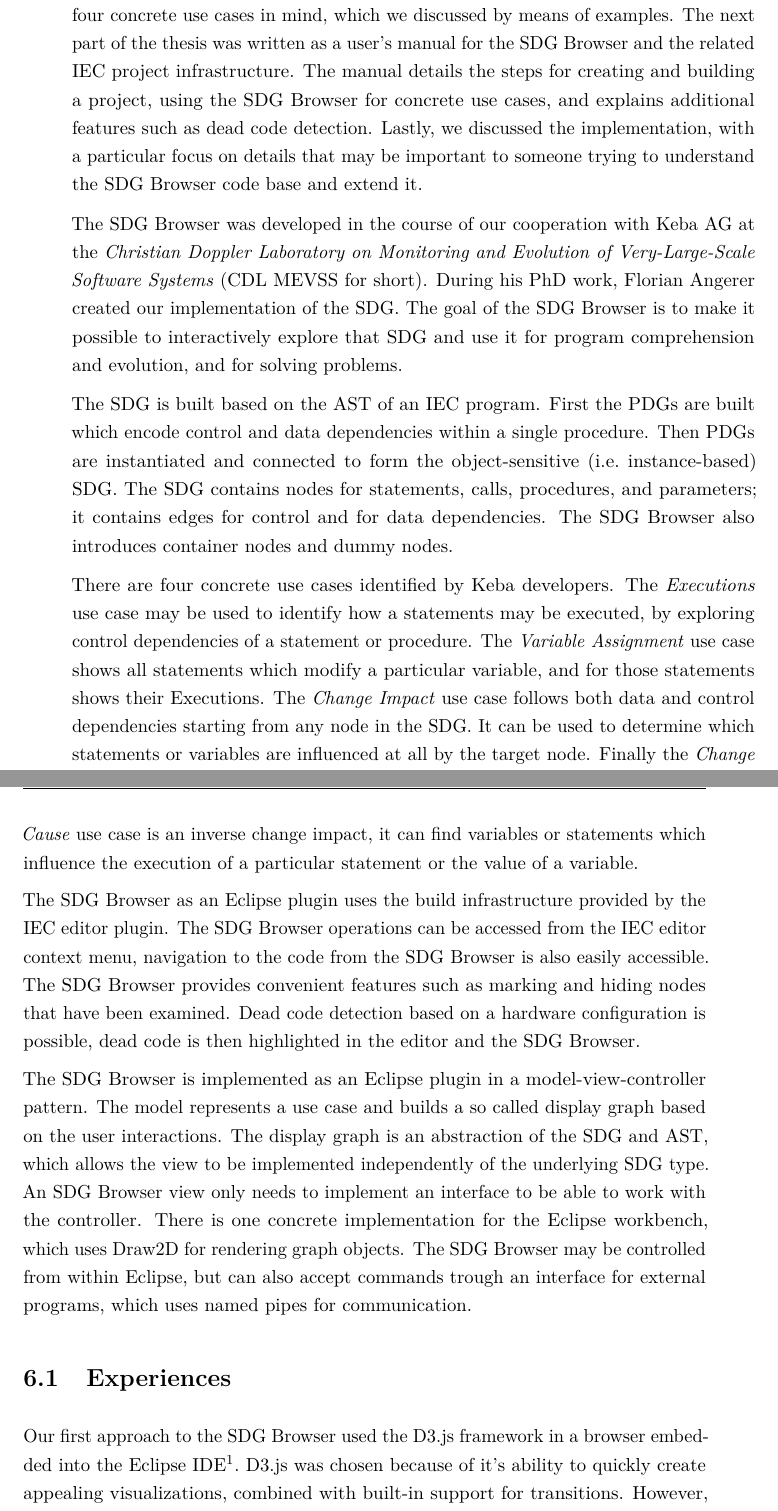
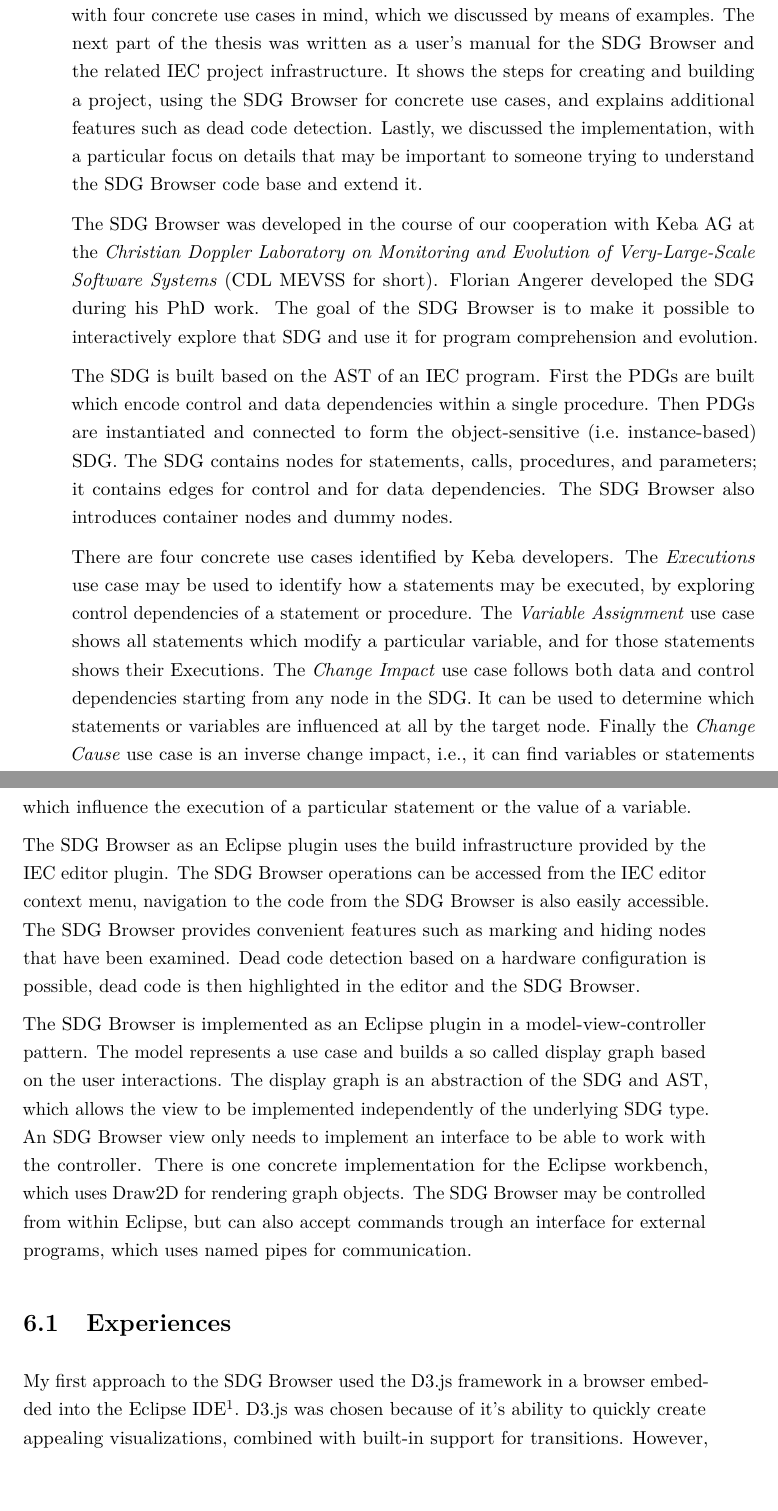
Before and after one commit to PeterFeicht/thesis-cs, a LaTeX thesis (thesis.tex, which reads summary.tex): two parts of pages 69 and 70 of 75, joined at a grey line, cut so that both start at the same text, the shorter picture padded with empty space. Compiled offline with pdfLaTeX.

Commit message:
Incorporate changes from Herbert.

```diff
--- a/summary.tex
+++ b/summary.tex
@@ -4,15 +4,15 @@ This thesis presented the \SB, an interactive tool for exploring system dependen
 the structure of the SDG and how it represents certain programming constructs, such as function calls and methods, as
 well as the additions and simplifications applied by the tool. The tool was created with four concrete use cases in
 mind, which we discussed by means of examples. The next part of the thesis was written as a user's manual for the \SB
-and the related IEC project infrastructure. The manual details the steps for creating and building a project, using the
-\SB for concrete use cases, and explains additional features such as dead code detection. Lastly, we discussed the
+and the related IEC project infrastructure. It shows the steps for creating and building a project, using the \SB for
+concrete use cases, and explains additional features such as dead code detection. Lastly, we discussed the
 implementation, with a particular focus on details that may be important to someone trying to understand the \SB code
 base and extend it.
 
 The \SB was developed in the course of our cooperation with \href{http://www.keba.com}{Keba AG} at the \emph{Christian
-Doppler Laboratory on Monitoring and Evolution of Very-Large-Scale Software Systems} (CDL MEVSS for short). During his
-PhD work, Florian Angerer created our implementation of the SDG. The goal of the \SB is to make it possible to
-interactively explore that SDG and use it for program comprehension and evolution, and for solving problems.
+Doppler Laboratory on Monitoring and Evolution of Very-Large-Scale Software Systems} (CDL MEVSS for short). Florian
+Angerer developed the SDG during his PhD work. The goal of the \SB is to make it possible to interactively explore that
+SDG and use it for program comprehension and evolution.
 
 The SDG is built based on the AST of an IEC program. First the PDGs are built which encode control and data
 dependencies within a single procedure. Then PDGs are instantiated and connected to form the object-sensitive (i.e.\
@@ -24,7 +24,7 @@ how a statements may be executed, by exploring control dependencies of a stateme
 Assignment} use case shows all statements which modify a particular variable, and for those statements shows their
 Executions. The \emph{Change Impact} use case follows both data and control dependencies starting from any node in the
 SDG. It can be used to determine which statements or variables are influenced at all by the target node. Finally the
-\emph{Change Cause} use case is an inverse change impact, it can find variables or statements which influence the
+\emph{Change Cause} use case is an inverse change impact, i.e., it can find variables or statements which influence the
 execution of a particular statement or the value of a variable.
 
 The \SB as an Eclipse plugin uses the build infrastructure provided by the IEC editor plugin. The \SB operations can be
@@ -41,7 +41,7 @@ accept commands trough an interface for external programs, which uses named pipe
 
 \section{Experiences}
 
-Our first approach to the \SB used the \href{https://d3js.org/}{D3.js} framework in a browser embedded into the Eclipse
+My first approach to the \SB used the \href{https://d3js.org/}{D3.js} framework in a browser embedded into the Eclipse
 IDE\footnotemark. D3.js was chosen because of it's ability to quickly create appealing visualizations, combined with
 built-in support for transitions. However, we soon discovered that this would lead to significant code duplication.
 Some of the supporting data structures would need to be implemented both on the Eclipse side in Java and on the
```
